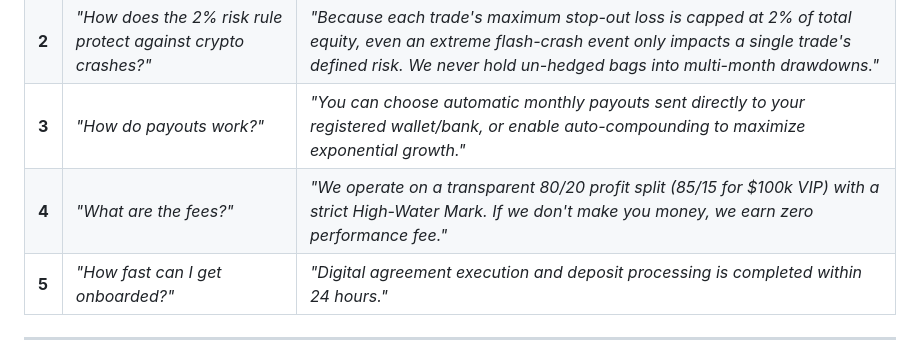
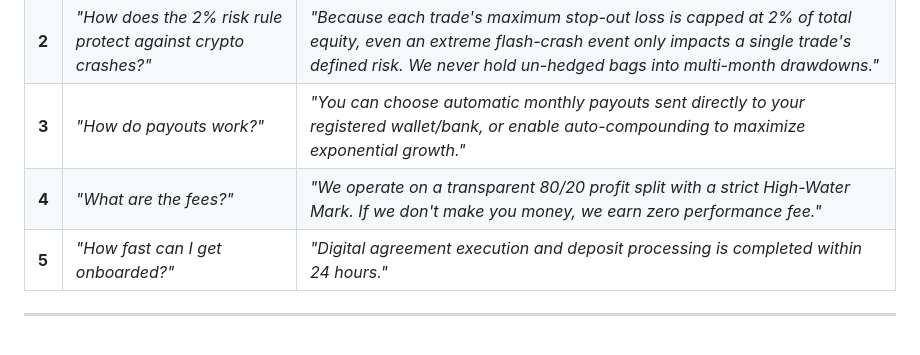
Before and after one commit to CPaulson42/Ascendia-Investments-, a Markdown page: IR_PITCH_PLAYBOOK.md, the part around the change. Rendered like a GitHub page.

Commit message:
Update fees explanation in IR_PITCH_PLAYBOOK.md
Removed the '85/15 for $100k VIP' clause from the fees explanation.

```diff
--- a/IR_PITCH_PLAYBOOK.md
+++ b/IR_PITCH_PLAYBOOK.md
@@ -78,7 +78,7 @@ When speaking to any prospective investor or member:
 | **1** | *"Can I start at $10k or $20k and add more later?"* | *"Absolutely. Many partners start with $10k or $20k to experience our execution and monthly distributions firsthand, then scale up to $50k or $100k as capacity allows."* |
 | **2** | *"How does the 2% risk rule protect against crypto crashes?"* | *"Because each trade's maximum stop-out loss is capped at 2% of total equity, even an extreme flash-crash event only impacts a single trade's defined risk. We never hold un-hedged bags into multi-month drawdowns."* |
 | **3** | *"How do payouts work?"* | *"You can choose automatic monthly payouts sent directly to your registered wallet/bank, or enable auto-compounding to maximize exponential growth."* |
-| **4** | *"What are the fees?"* | *"We operate on a transparent 80/20 profit split (85/15 for $100k VIP) with a strict High-Water Mark. If we don't make you money, we earn zero performance fee."* |
+| **4** | *"What are the fees?"* | *"We operate on a transparent 80/20 profit split  with a strict High-Water Mark. If we don't make you money, we earn zero performance fee."* |
 | **5** | *"How fast can I get onboarded?"* | *"Digital agreement execution and deposit processing is completed within 24 hours."* |
 
 ---
```
